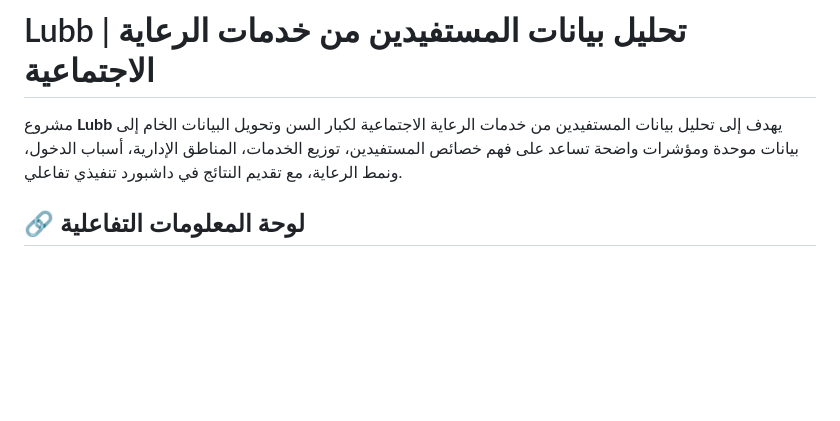
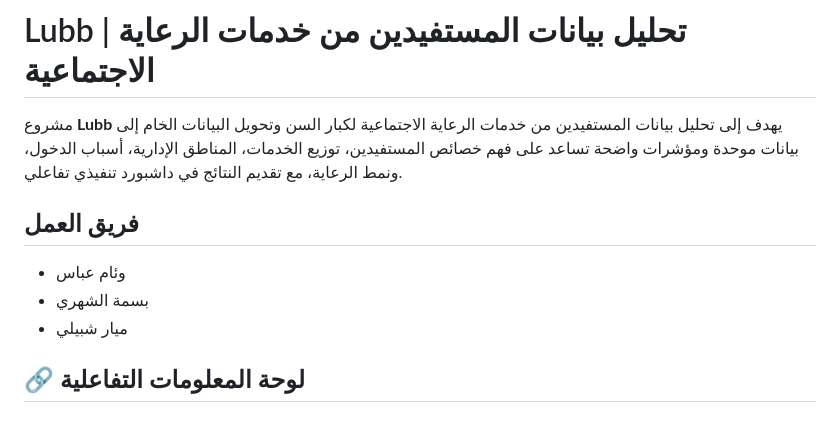
Before and after one commit to weamfayaab/kafaathakton1, a Markdown page: README.md, the part around the change. GitHub-like rendering; blank space fills up the shorter version.

Commit message:
Add team members to README

```diff
--- a/README.md
+++ b/README.md
@@ -1,6 +1,11 @@
 # Lubb | تحليل بيانات المستفيدين من خدمات الرعاية الاجتماعية
 
 مشروع **Lubb** يهدف إلى تحليل بيانات المستفيدين من خدمات الرعاية الاجتماعية لكبار السن وتحويل البيانات الخام إلى بيانات موحدة ومؤشرات واضحة تساعد على فهم خصائص المستفيدين، توزيع الخدمات، المناطق الإدارية، أسباب الدخول، ونمط الرعاية، مع تقديم النتائج في داشبورد تنفيذي تفاعلي.
+
+## فريق العمل
+- وئام عباس
+- بسمة الشهري
+- ميار شبيلي
 
 ## 🔗 لوحة المعلومات التفاعلية
 
```
